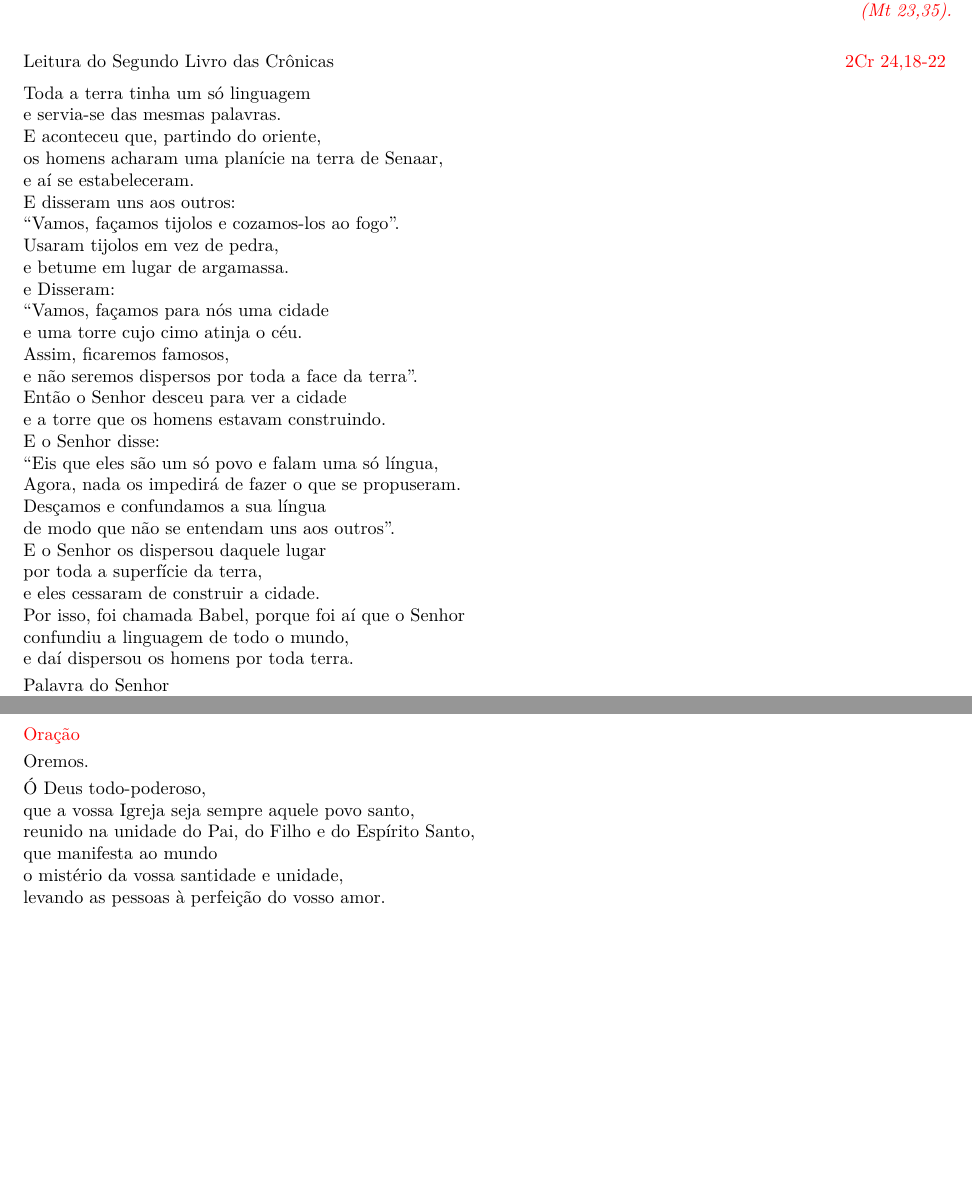
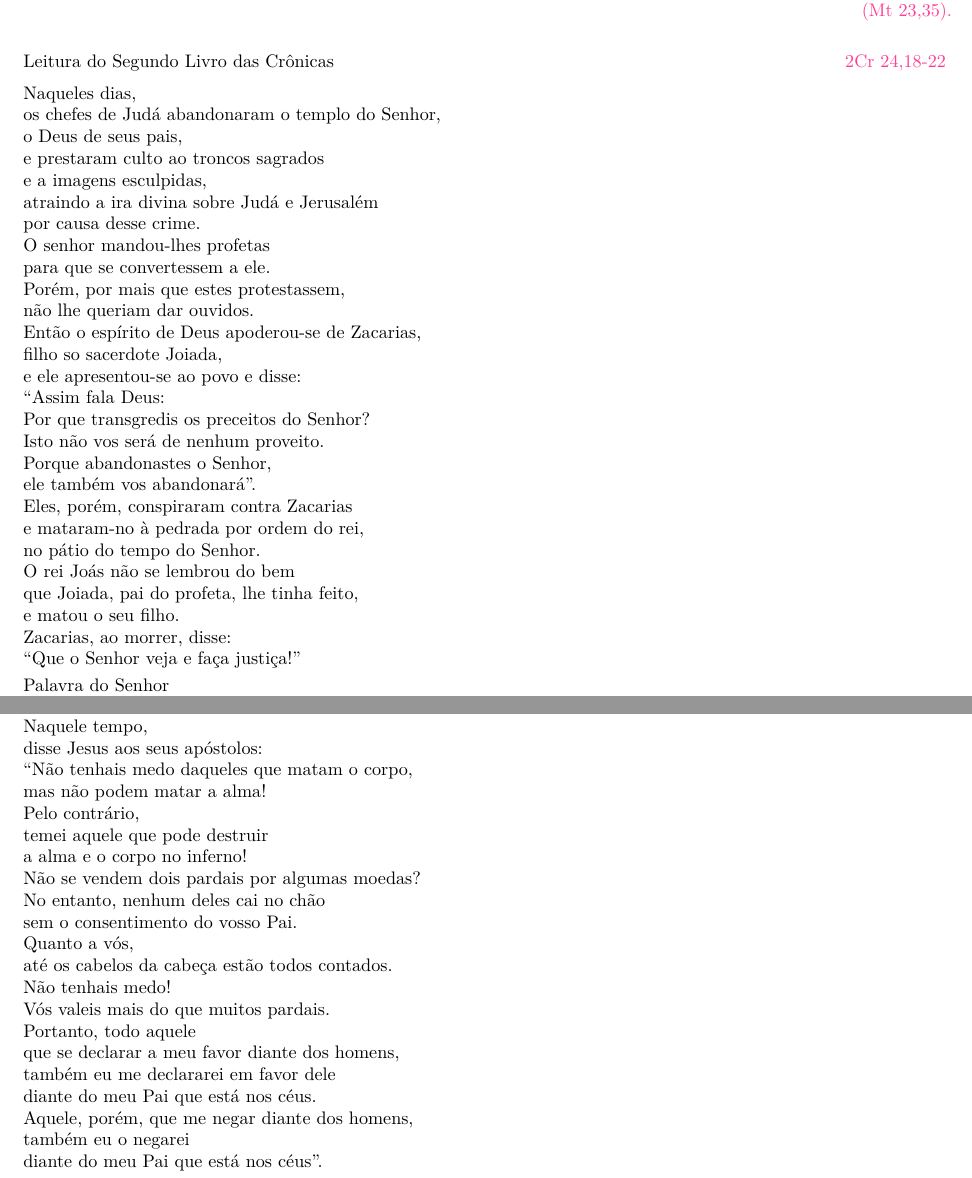
Before and after one commit to gleidsonmarcelo/livreto-liturgico, a LaTeX book (martyrum/main.tex): two parts of pages 1 and 2 of 2, joined at a grey line, cut so that both start at the same text, the shorter picture padded with empty space. The pictures show the PDF file martyrum/main.pdf that the author committed with the source.

Commit message:
Finalização + Ajustes

```diff
--- a/martyrum/main.tex
+++ b/martyrum/main.tex
@@ -6,4 +6,3 @@
 \begin{document}
 \pagestyle{empty}
 \begin{center}
-    \textcolor{red}{Primeira Leitura}
@@ -15,32 +15,37 @@
     \vspace{.2cm}
     Leitura do Segundo Livro das Crônicas
     \hspace{\fill}
-    \textcolor{red}{2Cr 24,18-22}
+    \textcolor{VioletRed1}{2Cr 24,18-22}
+    \vspace{.2cm}\\
+    Naqueles dias,\\
+    os chefes de Judá abandonaram o templo do Senhor,\\
+    o Deus de seus pais,\\
+    e prestaram culto ao troncos sagrados\\
+    e a imagens esculpidas,\\
+    atraindo a ira divina sobre Judá e Jerusalém\\
+    por causa desse crime.\\
+    O senhor mandou-lhes profetas\\
+    para que se convertessem a ele.\\
+    Porém, por mais que estes protestassem,\\
+    não lhe queriam dar ouvidos.\\
+    Então o espírito de Deus apoderou-se de Zacarias,\\
+    filho so sacerdote Joiada,\\
+    e ele apresentou-se ao povo e disse:\\
+    ``Assim fala Deus:\\
+    Por que transgredis os preceitos do Senhor?\\
+    Isto não vos será de nenhum proveito.\\
+    Porque abandonastes o Senhor,\\
+    ele também vos abandonará''.\\
+    Eles, porém, conspiraram contra Zacarias\\
+    e mataram-no à pedrada por ordem do rei,\\
+    no pátio do tempo do Senhor.\\
+    O rei Joás não se lembrou do bem\\
+    que Joiada, pai do profeta, lhe tinha feito,\\
+    e matou o seu filho.\\
+    Zacarias, ao morrer, disse:\\
+    ``Que o Senhor veja e faça justiça!''
+    \vspace{.1cm}\\
+    Palavra do Senhor\\
+    \RbarRed{} Graças a Deus.
     \vspace{.2cm} \\
-    Toda a terra tinha um só linguagem \\
-    e servia-se das mesmas palavras. \\
-    E aconteceu que, partindo do oriente, \\
-    os homens acharam uma planície na terra de Senaar, \\
-    e aí se estabeleceram. \\
-    E disseram uns aos outros: \\
-    ``Vamos, façamos tijolos e cozamos-los ao fogo''. \\
-    Usaram tijolos em vez de pedra, \\
-    e betume em lugar de argamassa. \\
-    e Disseram: \\
-    ``Vamos, façamos para nós uma cidade \\
-    e uma torre cujo cimo atinja o céu. \\
-    Assim, ficaremos famosos, \\
-    e não seremos dispersos por toda a face da terra''. \\
-    Então o Senhor desceu para ver a cidade \\
-    e a torre que os homens estavam construindo. \\
-    E o Senhor disse: \\
-    ``Eis que eles são um só povo e falam uma só língua, \\
-    Agora, nada os impedirá de fazer o que se propuseram. \\
-    Desçamos e confundamos a sua língua \\
-    de modo que não se entendam uns aos outros''. \\
-    E o Senhor os dispersou daquele lugar \\
-    por toda a superfície da terra, \\
-    e eles cessaram de construir a cidade. \\
-    Por isso, foi chamada Babel, porque foi aí que o Senhor \\
-    confundiu a linguagem de todo o mundo, \\
-    e daí dispersou os homens por toda terra.
+    \textcolor{VioletRed1}{Salmo Responsorial
@@ -47,7 +56 @@
     \vspace{.1cm} \\
-    Palavra do Senhor \\
-    {\color{red} \Rbar.} Graças a Deus.
-    \vspace{.2cm} \\
-    \textcolor{red}{Salmo Responsorial
-        \hspace{\fill} Sl 32(33),10--11.12--13.14--15}
-    \vspace{.1cm} \\
@@ -55,3 +82,10 @@
+\begin{center}
+    \textcolor{VioletRed1}{Segunda Leitura}
+\end{center}
+\begin{flushright}
+    \textit{Não tenhais medo de suas intimidações,\\ nem vos deixeis perturbar.}
+\end{flushright}
+\begin{flushleft}
+    \vspace{.2cm}
+    Leitura da Primeira Carta de São Pedro
     \hspace{\fill}
-    {\color{red} (\Rbar. 12b)}
-    \vspace{.1cm} \\
@@ -63,2 +91,0 @@
-    \hspace{\fill}{\color{red} \Rbar.}
-    \vspace{.1cm} \\
@@ -69 +91,0 @@
-    \hspace{\fill}{\color{red} \Rbar.}
@@ -78,2 +92,2 @@
-    \vspace{.1cm} \\
-    Oremos.
+    \textcolor{VioletRed1}{1Pd 3,14-17}
+    \vspace{.2cm}\\
@@ -82,8 +112,5 @@
-    que a vossa Igreja seja sempre aquele povo santo, \\
-    reunido na unidade do Pai, do Filho e do Espírito Santo, \\
-    que manifesta ao mundo \\
-    o mistério da vossa santidade e unidade, \\
-    levando as pessoas à perfeição do vosso amor. \\
-    Por Cristo, nosso Senhor. \\
-    {\color{red} \Rbar.} Amém.
-    \vspace{.2cm} \\
+    Palavra do Senhor\\
+    \RbarRed{} Graças a Deus.
+\end{flushleft}
+\textcolor{VioletRed1}{Aclamação ao Evangelho}
+\vspace{.1cm}\\
@@ -89,0 +123,8 @@
+\begin{center}
+    \textcolor{VioletRed1}{Evangelho}
+\end{center}
+\begin{flushright}
+    \textit{Não tenhais medo daqueles que matam o corpo.}
+\end{flushright}
+\begin{flushleft}
+    \vspace{.2cm}
@@ -90,2 +138,27 @@
+    \vspace{.2cm}\\
+    Naquele tempo,\\
+    disse Jesus aos seus apóstolos:\\
+    ``Não tenhais medo daqueles que matam o corpo,\\
+    mas não podem matar a alma!\\
+    Pelo contrário,\\
+    temei aquele que pode destruir\\
+    a alma e o corpo no inferno!\\
+    Não se vendem dois pardais por algumas moedas?\\
+    No entanto, nenhum deles cai no chão\\
+    sem o consentimento do vosso Pai.\\
+    Quanto a vós,\\
+    até os cabelos da cabeça estão todos contados.\\
+    Não tenhais medo!\\
+    Vós valeis mais do que muitos pardais.\\
+    Portanto, todo aquele\\
+    que se declarar a meu favor diante dos homens,\\
+    também eu me declararei em favor dele\\
+    diante do meu Pai que está nos céus.\\
+    Aquele, porém, que me negar diante dos homens,\\
+    também eu o negarei\\
+    diante do meu Pai que está nos céus''.
+    \vspace{.1cm}\\
+    Palavra da Salvação.\\
+    \RbarRed{} Glória a vós, Senhor.
 \end{flushleft}
 \end{document}
```
Also changed, not shown: martyrum/modules/def-macros.tex (+1 -0 lines), martyrum/main.pdf, martyrum/main.tex (81 more changed lines).
